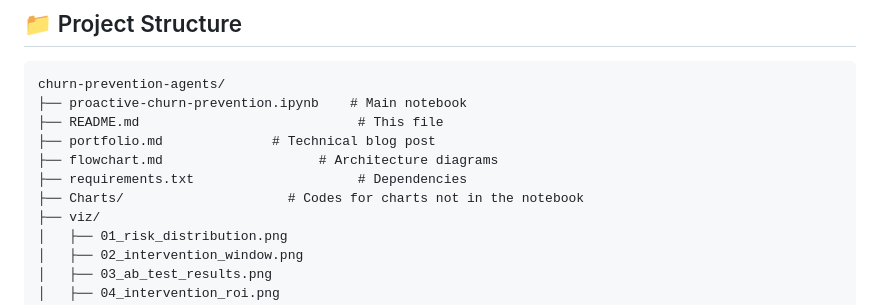
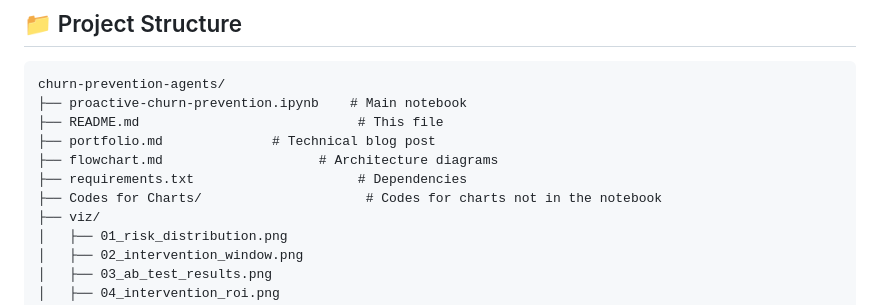
Before and after one commit to Iblouse/Proactive-churn-prevention, a Markdown page: README.md, the part around the change. GitHub-like rendering.

Commit message:
Rename directory from 'Charts' to 'Codes for Charts'

```diff
--- a/README.md
+++ b/README.md
@@ -490,7 +490,7 @@ churn-prevention-agents/
 ├── portfolio.md              # Technical blog post
 ├── flowchart.md                    # Architecture diagrams
 ├── requirements.txt                     # Dependencies
-├── Charts/                     # Codes for charts not in the notebook
+├── Codes for Charts/                     # Codes for charts not in the notebook
 ├── viz/
 │   ├── 01_risk_distribution.png
 │   ├── 02_intervention_window.png
```
